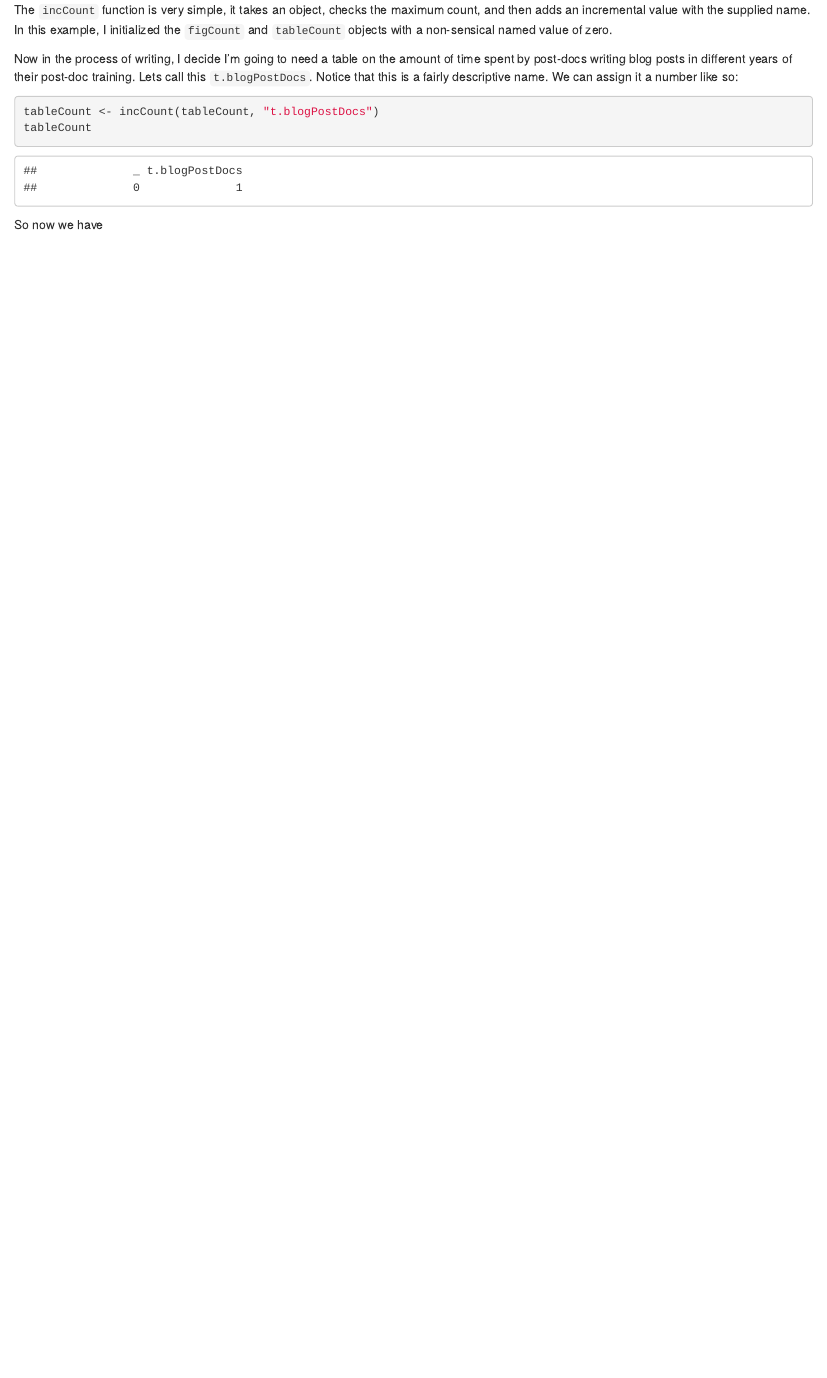
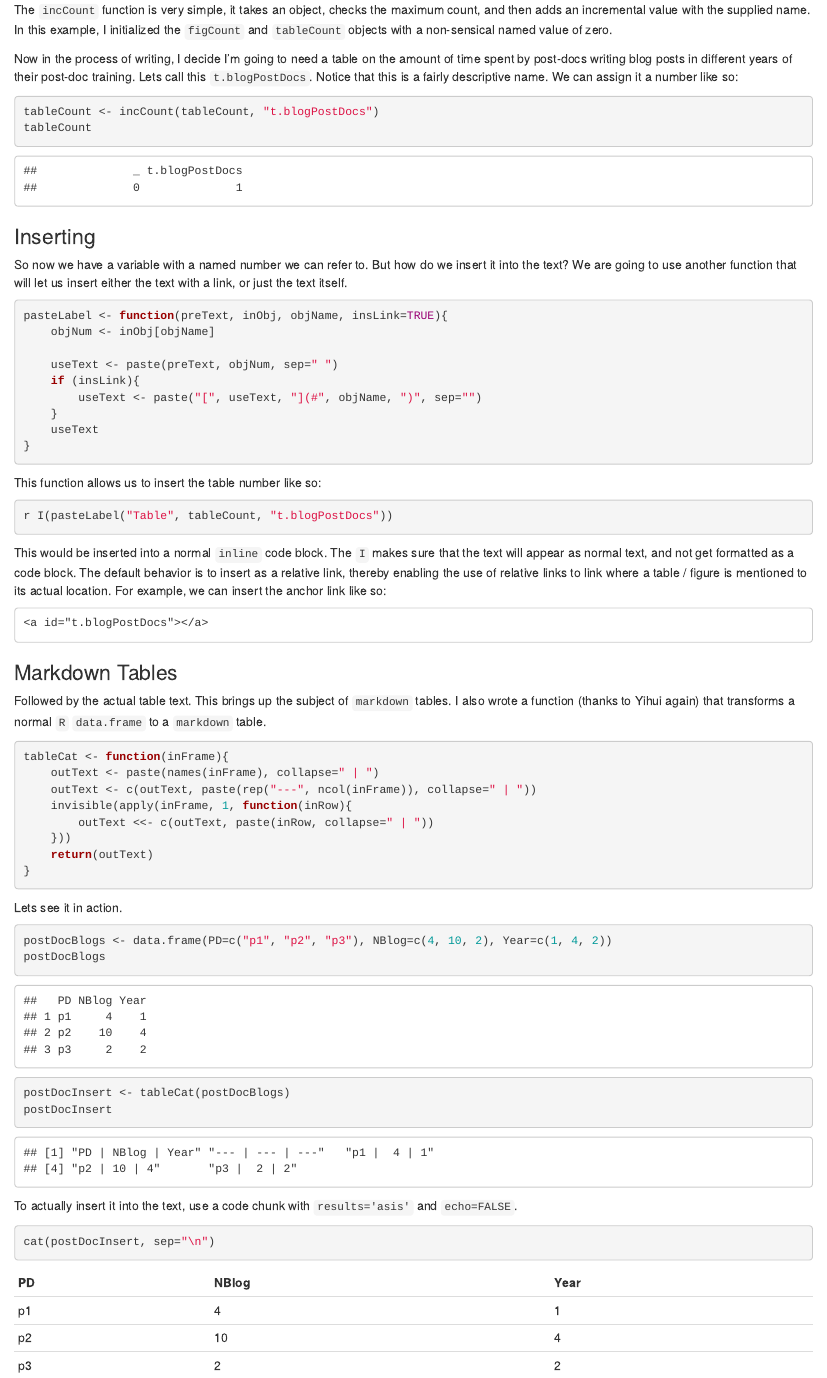
Before and after one commit to rmflight/blogPosts, an R Markdown document (papersinRmd.Rmd): the page in a window 1100 px wide, from 740 px down. Rendered offline with R 4.5, knitr and Pandoc, with nearby package versions.

Commit message:
working with tables

````diff
--- a/papersinRmd.Rmd
+++ b/papersinRmd.Rmd
@@ -52,4 +52,66 @@ tableCount <- incCount(tableCount, "t.blogPostDocs")
 tableCount
 ```
 
-So now we have
+### Inserting
+
+So now we have a variable with a named number we can refer to. But how do we insert it into the text? We are going to
+use another function that will let us insert either the text with a link, or just the text itself.
+
+```{r pasteText}
+pasteLabel <- function(preText, inObj, objName, insLink=TRUE){
+	objNum <- inObj[objName]
+
+	useText <- paste(preText, objNum, sep=" ")
+	if (insLink){
+		useText <- paste("[", useText, "](#", objName, ")", sep="")
+	}
+	useText
+}
+```
+
+This function allows us to insert the table number like so:
+
+```{r insertTableText, eval=FALSE}
+r I(pasteLabel("Table", tableCount, "t.blogPostDocs"))
+```
+
+This would be inserted into a normal `inline` code block. The `I` makes sure that the text will appear as normal text,
+and not get formatted as a code block. The default behavior is to insert as a relative link, thereby enabling the use
+of relative links to link where a table / figure is mentioned to its actual location. For example, we can insert the
+anchor link like so:
+
+```
+<a id="t.blogPostDocs"></a>
+```
+
+### Markdown Tables
+
+Followed by the actual table text. This brings up the subject of `markdown` tables. I also wrote a function (thanks to
+Yihui again) that transforms a normal `R` `data.frame` to a `markdown` table.
+
+```{r tableFunction}
+tableCat <- function(inFrame){
+	outText <- paste(names(inFrame), collapse=" | ")
+	outText <- c(outText, paste(rep("---", ncol(inFrame)), collapse=" | "))
+	invisible(apply(inFrame, 1, function(inRow){
+		outText <<- c(outText, paste(inRow, collapse=" | "))
+	}))
+	return(outText)
+}
+```
+
+Lets see it in action.
+
+```{r tableExample}
+postDocBlogs <- data.frame(PD=c("p1", "p2", "p3"), NBlog=c(4, 10, 2), Year=c(1, 4, 2))
+postDocBlogs
+
+postDocInsert <- tableCat(postDocBlogs)
+postDocInsert
+```
+
+To actually insert it into the text, use a code chunk with `results='asis'` and `echo=FALSE`.
+
+```{r tableInsert, results='asis'}
+cat(postDocInsert, sep="\n")
+```
````
